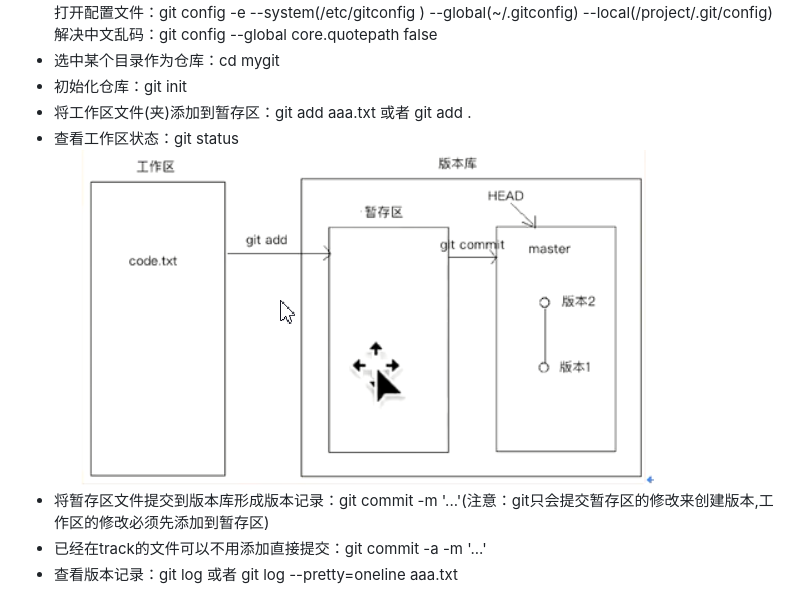
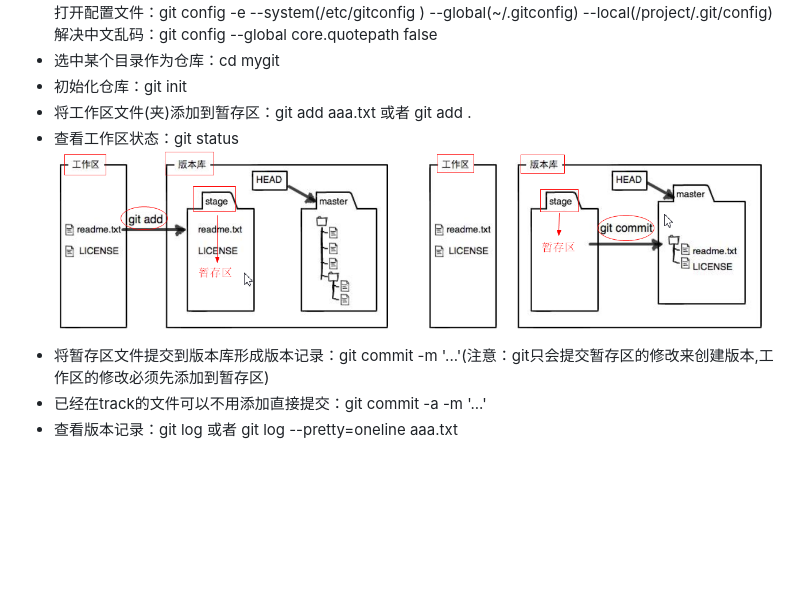
Before and after one commit to okccc/python, a Markdown page: Q&A/git安装使用.md, the part around the change. Drawn GitHub-style; pictures changed too: Q&A/images/git/00_工作区和版本库.png (added), Q&A/images/git/00_工作区暂存区版本库.png (deleted); blank space fills up the shorter version.

```diff
--- a/Q&A/git安装使用.md
+++ b/Q&A/git安装使用.md
@@ -11,7 +11,7 @@ git config --global user.email "1573976179@qq.com"(此处email要和github保持
 - 初始化仓库：git init
 - 将工作区文件(夹)添加到暂存区：git add aaa.txt 或者 git add .
 - 查看工作区状态：git status
-![](images/git/00_工作区暂存区版本库.png)
+![](images/git/00_工作区和版本库.png)
 - 将暂存区文件提交到版本库形成版本记录：git commit -m '...'(注意：git只会提交暂存区的修改来创建版本,工作区的修改必须先添加到暂存区)
 - 已经在track的文件可以不用添加直接提交：git commit -a -m '...'
 - 查看版本记录：git log 或者 git log --pretty=oneline aaa.txt
```
